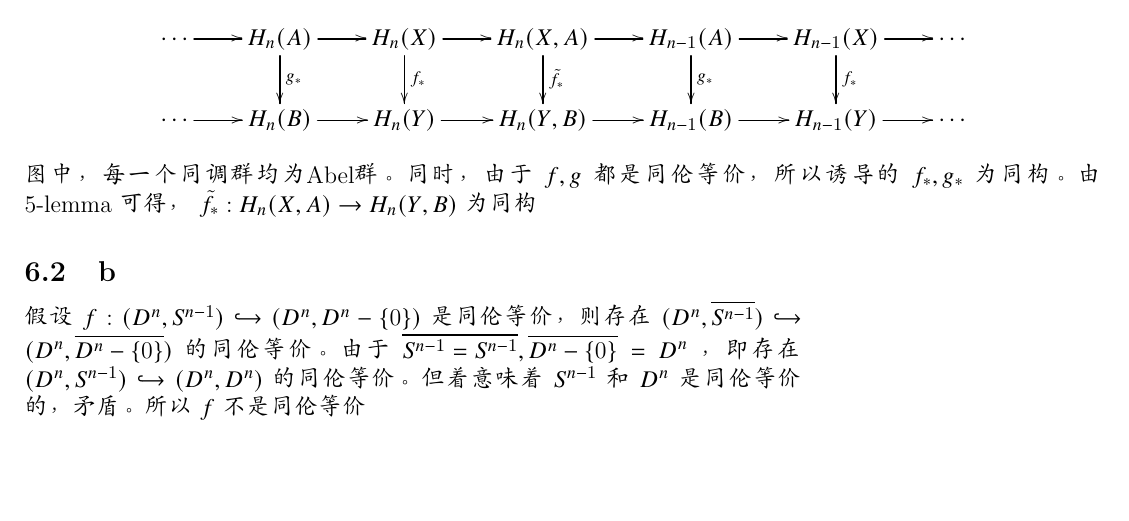
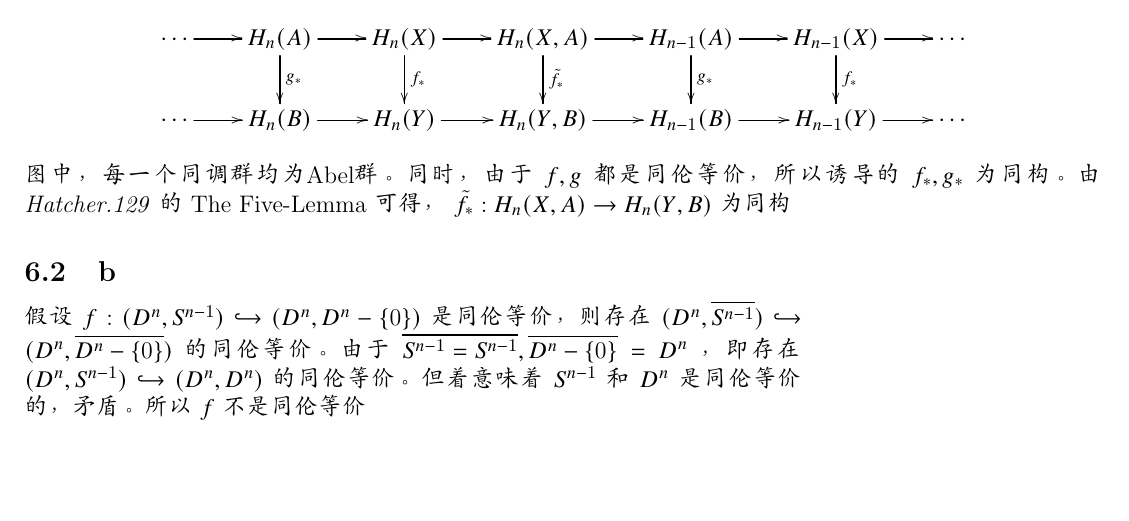
Before and after one commit to PhoenixGS/MathHW, a LaTeX document (Topology/Week13/main.tex): part of page 3 of 3, cut so that both start at the same text. Compiled offline with pdfLaTeX.

Commit message:
Update Topology Week 13

```diff
--- a/Topology/Week13/main.tex
+++ b/Topology/Week13/main.tex
@@ -73,7 +73,7 @@ $X=[0,1],A=\{\frac{1}{n}\}_{n\geq 1}\cup \{0\}$ ，则粘合空间 $X/A$ 同胚
         \cdots \ar[r] & H_n(B) \ar[r] & H_n(Y) \ar[r] & H_n(Y,B) \ar[r] & H_{n-1}(B) \ar[r] & H_{n-1}(Y) \ar[r] & \cdots
     }
 \end{displaymath}
-图中，每一个同调群均为Abel群。同时，由于 $f,g$ 都是同伦等价，所以诱导的 $f_*,g_*$ 为同构。由 5-lemma 可得， $\tilde{f}_*:H_n(X,A)\to H_n(Y,B)$ 为同构
+图中，每一个同调群均为Abel群。同时，由于 $f,g$ 都是同伦等价，所以诱导的 $f_*,g_*$ 为同构。由 \emph{Hatcher.129} 的 The Five-Lemma 可得， $\tilde{f}_*:H_n(X,A)\to H_n(Y,B)$ 为同构
 \subsection{b}
 假设 $f:(D^n,S^{n-1})\hookrightarrow (D^n,D^n-\{0\})$ 是同伦等价，则存在 $(D^n,\overline{S^{n-1}})\hookrightarrow (D^n, \overline{D^n-\{0\}})$ 的同伦等价。由于 $\overline{S^{n-1}=S^{n-1}},\overline{D^n-\{0\}}=D^n$ ，即存在 $(D^n, S^{n-1})\hookrightarrow (D^n, D^n)$ 的同伦等价。但着意味着 $S^{n-1}$ 和 $D^n$ 是同伦等价的，矛盾。所以 $f$ 不是同伦等价
 \end{CJK}
```
Also changed, not shown: Topology/Week13/main.pdf.
